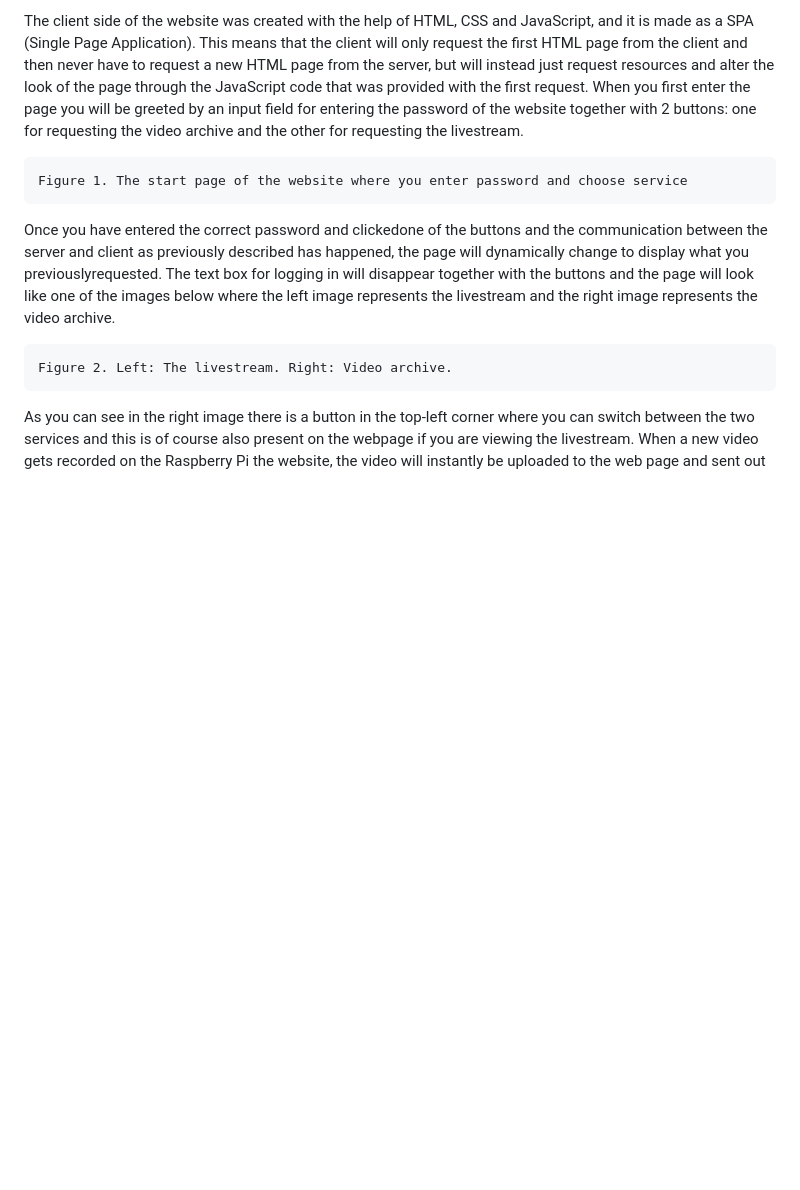
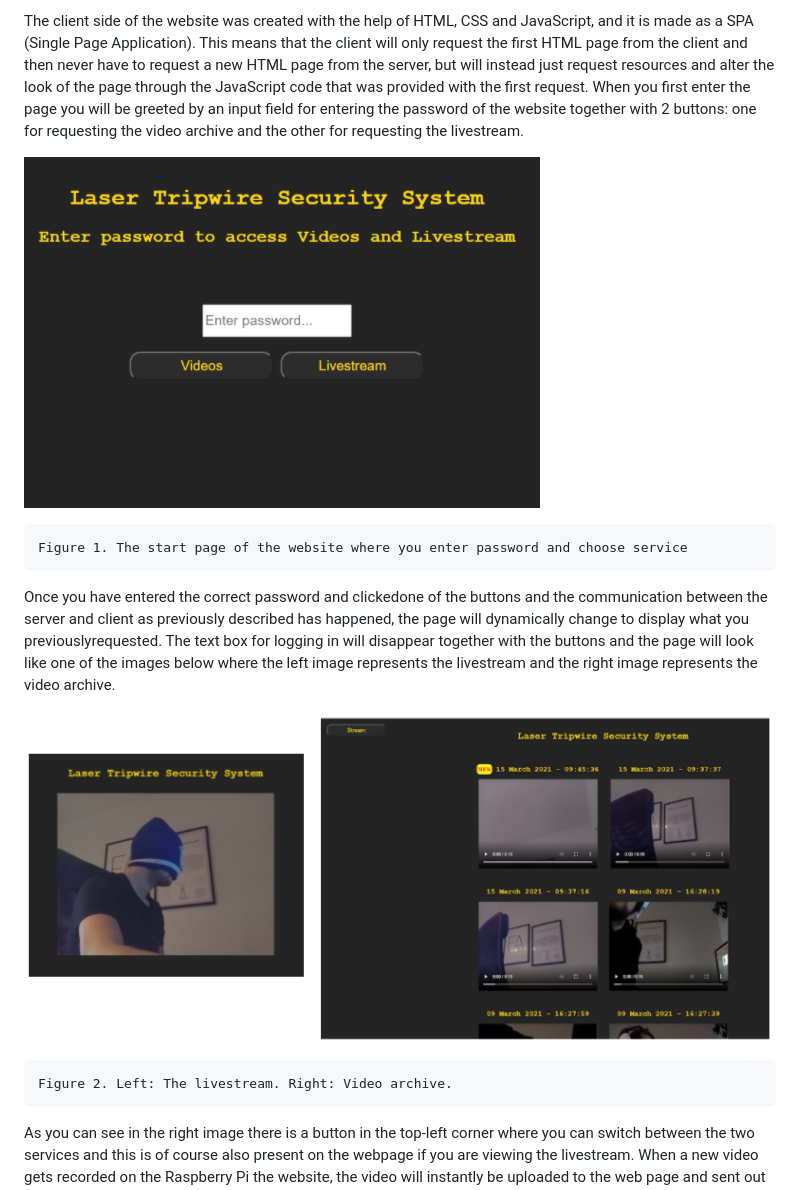
Before and after one commit to BcklunD/LaserTripwireSecuritySystem, a Markdown page: README.md, the part around the change printed below. Drawn GitHub-style; pictures changed too: Images/homepage.PNG (added), Images/streamandvideo.PNG (added); blank space fills up the shorter version.

````diff
--- a/README.md
+++ b/README.md
@@ -99,10 +65,14 @@ After setting up the hardware and integrating thecamera with the light sensor it
 
 The client side of the website was created with the help of HTML, CSS and JavaScript, and it is made as a SPA (Single Page Application). This means that the client will only request the first HTML page from the client and then never have to request a new HTML page from the server, but will instead just request resources and alter the look of the page through the JavaScript code that was provided with the first request. When you first enter the page you will be greeted by an input field for entering the password of the website together with 2 buttons: one for requesting the video archive and the other for requesting the livestream.
 
+![Image of the homepage](https://github.com/BcklunD/LaserTripwireSecuritySystem/blob/main/Images/homepage.PNG "Image of the homepage")
+
 ```
 Figure 1. The start page of the website where you enter password and choose service
 ```
 Once you have entered the correct password and clickedone of the buttons and the communication between the server and client as previously described has happened, the page will dynamically change to display what you previouslyrequested. The text box for logging in will disappear together with the buttons and the page will look like one of the images below where the left image represents the livestream and the right image represents the video archive.
+
+![Image of the streaming and video archive part](https://github.com/BcklunD/LaserTripwireSecuritySystem/blob/main/Images/streamandvideo.PNG "Image of the streaming and video archive part")
 
 ```
 Figure 2. Left: The livestream. Right: Video archive.
````
Also changed, not shown: other parts of README.md (+0 -34 lines).
